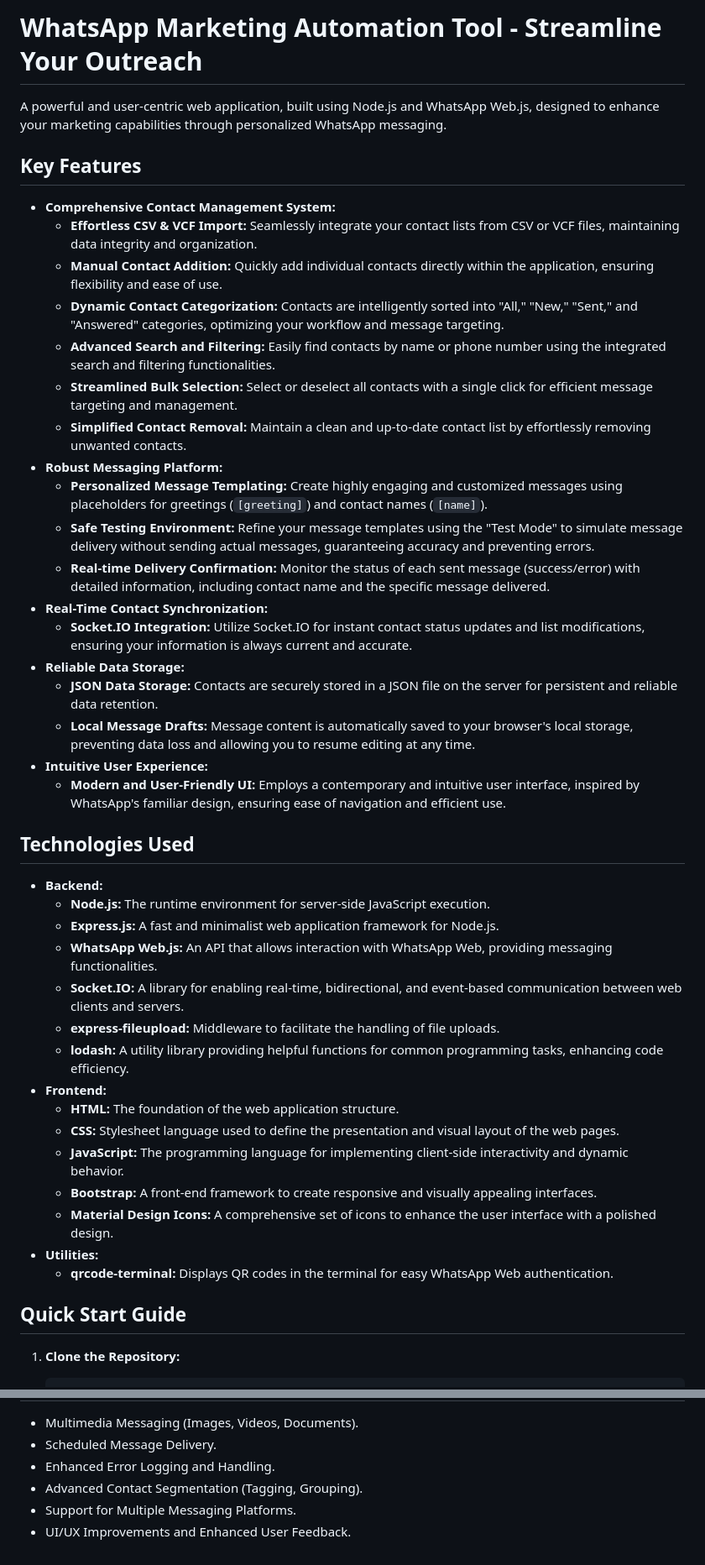
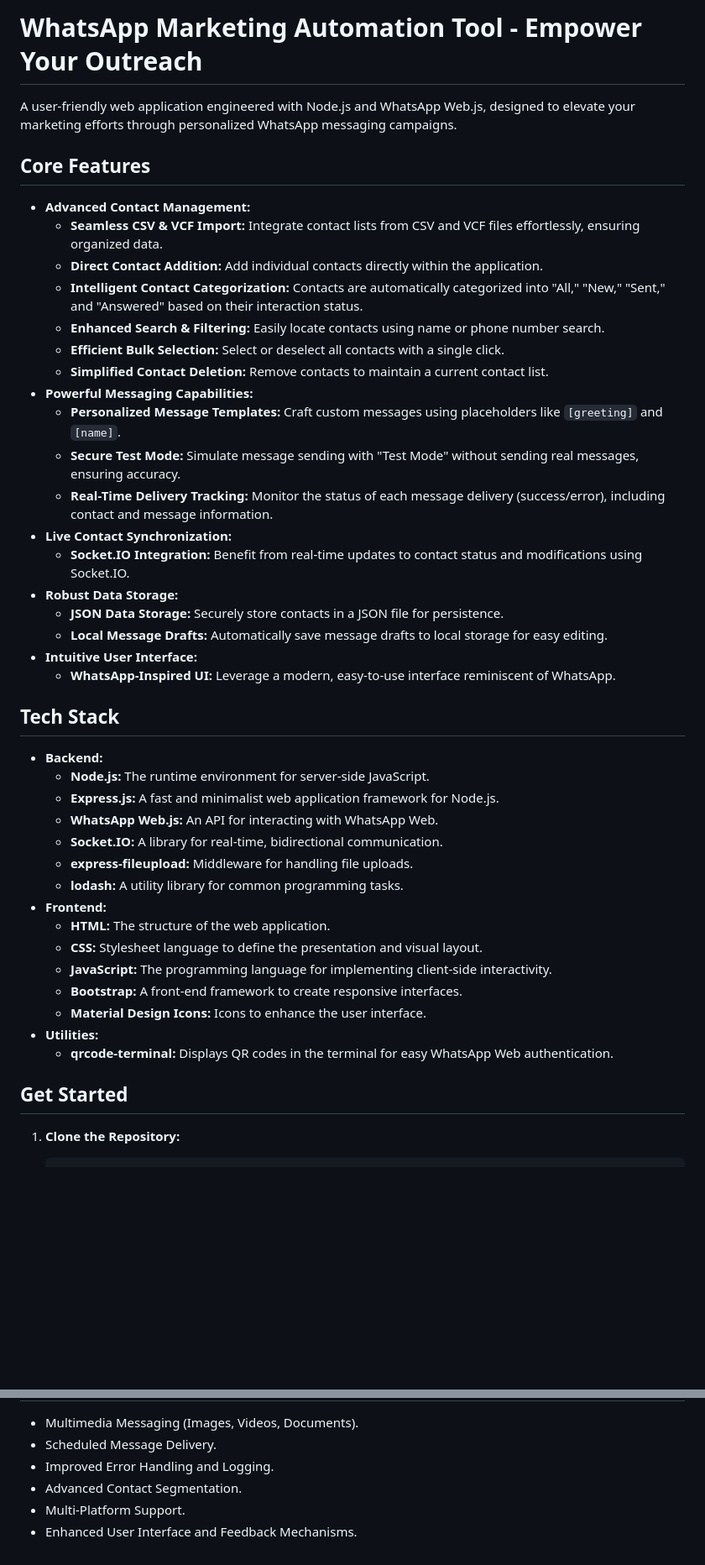
Before and after one commit to WillGolden80742/nodeWPP, a Markdown page: README.md, 2 parts joined by grey strips. Shown: that part at 84% size. GitHub-like rendering; blank space fills up the shorter version.

```diff
--- a/README.md
+++ b/README.md
@@ -1,47 +1,47 @@
-# WhatsApp Marketing Automation Tool - Streamline Your Outreach
+# WhatsApp Marketing Automation Tool - Empower Your Outreach
 
-A powerful and user-centric web application, built using Node.js and WhatsApp Web.js, designed to enhance your marketing capabilities through personalized WhatsApp messaging.
+A user-friendly web application engineered with Node.js and WhatsApp Web.js, designed to elevate your marketing efforts through personalized WhatsApp messaging campaigns.
 
-## Key Features
+## Core Features
 
-*   **Comprehensive Contact Management System:**
-    *   **Effortless CSV & VCF Import:** Seamlessly integrate your contact lists from CSV or VCF files, maintaining data integrity and organization.
-    *   **Manual Contact Addition:** Quickly add individual contacts directly within the application, ensuring flexibility and ease of use.
-    *   **Dynamic Contact Categorization:** Contacts are intelligently sorted into "All," "New," "Sent," and "Answered" categories, optimizing your workflow and message targeting.
-    *   **Advanced Search and Filtering:** Easily find contacts by name or phone number using the integrated search and filtering functionalities.
-    *   **Streamlined Bulk Selection:** Select or deselect all contacts with a single click for efficient message targeting and management.
-    *   **Simplified Contact Removal:** Maintain a clean and up-to-date contact list by effortlessly removing unwanted contacts.
-*   **Robust Messaging Platform:**
-    *   **Personalized Message Templating:** Create highly engaging and customized messages using placeholders for greetings (`[greeting]`) and contact names (`[name]`).
-    *   **Safe Testing Environment:** Refine your message templates using the "Test Mode" to simulate message delivery without sending actual messages, guaranteeing accuracy and preventing errors.
-    *   **Real-time Delivery Confirmation:** Monitor the status of each sent message (success/error) with detailed information, including contact name and the specific message delivered.
-*   **Real-Time Contact Synchronization:**
-    *   **Socket.IO Integration:** Utilize Socket.IO for instant contact status updates and list modifications, ensuring your information is always current and accurate.
-*   **Reliable Data Storage:**
-    *   **JSON Data Storage:** Contacts are securely stored in a JSON file on the server for persistent and reliable data retention.
-    *   **Local Message Drafts:** Message content is automatically saved to your browser's local storage, preventing data loss and allowing you to resume editing at any time.
-*   **Intuitive User Experience:**
-    *   **Modern and User-Friendly UI:** Employs a contemporary and intuitive user interface, inspired by WhatsApp's familiar design, ensuring ease of navigation and efficient use.
+*   **Advanced Contact Management:**
+    *   **Seamless CSV & VCF Import:** Integrate contact lists from CSV and VCF files effortlessly, ensuring organized data.
+    *   **Direct Contact Addition:** Add individual contacts directly within the application.
+    *   **Intelligent Contact Categorization:** Contacts are automatically categorized into "All," "New," "Sent," and "Answered" based on their interaction status.
+    *   **Enhanced Search & Filtering:** Easily locate contacts using name or phone number search.
+    *   **Efficient Bulk Selection:** Select or deselect all contacts with a single click.
+    *   **Simplified Contact Deletion:** Remove contacts to maintain a current contact list.
+*   **Powerful Messaging Capabilities:**
+    *   **Personalized Message Templates:** Craft custom messages using placeholders like `[greeting]` and `[name]`.
+    *   **Secure Test Mode:** Simulate message sending with "Test Mode" without sending real messages, ensuring accuracy.
+    *   **Real-Time Delivery Tracking:** Monitor the status of each message delivery (success/error), including contact and message information.
+*   **Live Contact Synchronization:**
+    *   **Socket.IO Integration:** Benefit from real-time updates to contact status and modifications using Socket.IO.
+*   **Robust Data Storage:**
+    *   **JSON Data Storage:** Securely store contacts in a JSON file for persistence.
+    *   **Local Message Drafts:** Automatically save message drafts to local storage for easy editing.
+*   **Intuitive User Interface:**
+    *   **WhatsApp-Inspired UI:** Leverage a modern, easy-to-use interface reminiscent of WhatsApp.
 
-## Technologies Used
+## Tech Stack
 
 *   **Backend:**
-    *   **Node.js:**  The runtime environment for server-side JavaScript execution.
+    *   **Node.js:**  The runtime environment for server-side JavaScript.
     *   **Express.js:** A fast and minimalist web application framework for Node.js.
-    *   **WhatsApp Web.js:** An API that allows interaction with WhatsApp Web, providing messaging functionalities.
-    *   **Socket.IO:** A library for enabling real-time, bidirectional, and event-based communication between web clients and servers.
-    *   **express-fileupload:** Middleware to facilitate the handling of file uploads.
-    *   **lodash:** A utility library providing helpful functions for common programming tasks, enhancing code efficiency.
+    *   **WhatsApp Web.js:** An API for interacting with WhatsApp Web.
+    *   **Socket.IO:** A library for real-time, bidirectional communication.
+    *   **express-fileupload:** Middleware for handling file uploads.
+    *   **lodash:** A utility library for common programming tasks.
 *   **Frontend:**
-    *   **HTML:** The foundation of the web application structure.
-    *   **CSS:** Stylesheet language used to define the presentation and visual layout of the web pages.
-    *   **JavaScript:** The programming language for implementing client-side interactivity and dynamic behavior.
-    *   **Bootstrap:** A front-end framework to create responsive and visually appealing interfaces.
-    *   **Material Design Icons:** A comprehensive set of icons to enhance the user interface with a polished design.
+    *   **HTML:** The structure of the web application.
+    *   **CSS:** Stylesheet language to define the presentation and visual layout.
+    *   **JavaScript:** The programming language for implementing client-side interactivity.
+    *   **Bootstrap:** A front-end framework to create responsive interfaces.
+    *   **Material Design Icons:** Icons to enhance the user interface.
 *   **Utilities:**
     *   **qrcode-terminal:**  Displays QR codes in the terminal for easy WhatsApp Web authentication.
 
-## Quick Start Guide
+## Get Started
 
 1.  **Clone the Repository:**
 
@@ -125,7 +125,7 @@ A powerful and user-centric web application, built using Node.js and WhatsApp We
 
 *   Multimedia Messaging (Images, Videos, Documents).
 *   Scheduled Message Delivery.
-*   Enhanced Error Logging and Handling.
-*   Advanced Contact Segmentation (Tagging, Grouping).
-*   Support for Multiple Messaging Platforms.
-*   UI/UX Improvements and Enhanced User Feedback.
+*   Improved Error Handling and Logging.
+*   Advanced Contact Segmentation.
+*   Multi-Platform Support.
+*   Enhanced User Interface and Feedback Mechanisms.
```
Also changed, not shown: other parts of README.md (+23 -23 lines).
